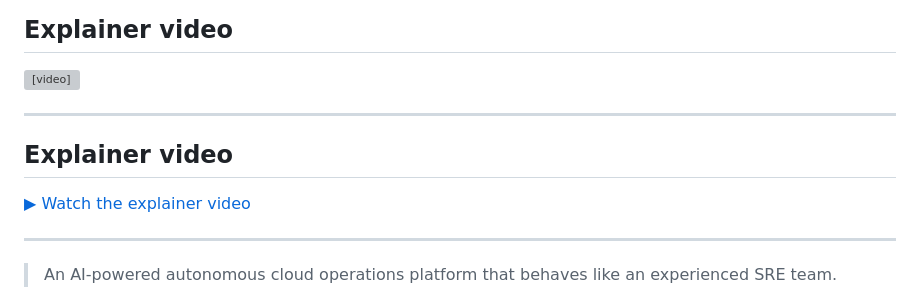
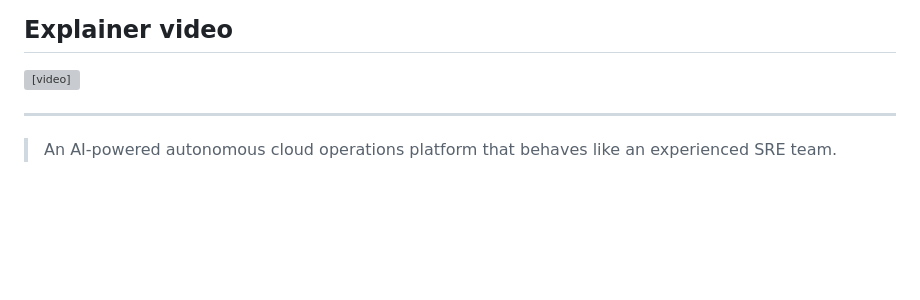
Before and after one commit to Sneh30/deepops, a Markdown page: README.md, the part around the change. Drawn GitHub-style; blank space fills up the shorter version; grey boxes are pictures that could not be loaded.

Commit message:
Fix duplicate 'Explainer video' section: keep only the embedded player

```diff
--- a/README.md
+++ b/README.md
@@ -3,12 +3,6 @@
 ## Explainer video
 
 <video src="https://github.com/user-attachments/assets/ff8e9176-fe82-4576-ba73-72ea3df13d57" controls playsinline preload="metadata"></video>
-
----
-
-## Explainer video
-
-[▶ Watch the explainer video](explainer.mp4)
 
 ---
 
```
